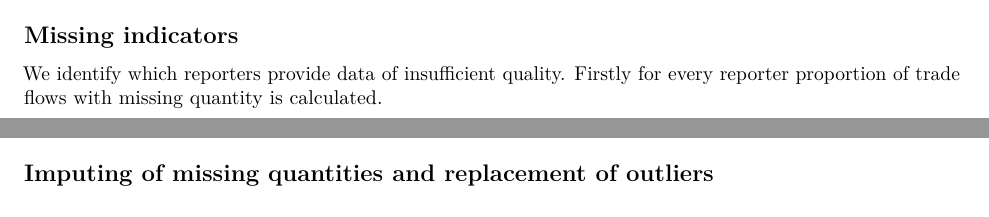
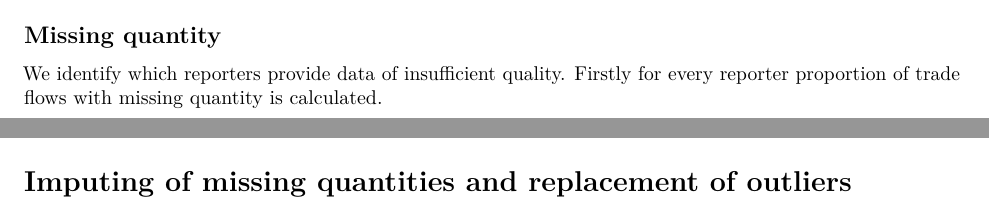
Before and after one commit to malexan/trade_prevalid_tesing, an R Markdown document (trade2.Rmd): two parts of pages 1 and 2 of 2, joined at a grey line, cut so that both start at the same text. Rendered offline with R 4.5, knitr and Pandoc, then LaTeX, with nearby package versions; some code elsewhere in the file could not run offline.

Commit message:
Structure of headers

````diff
--- a/trade2.Rmd
+++ b/trade2.Rmd
@@ -87,7 +87,7 @@ orange %>%
   printTab(caption = "Self-trade of commodities from 2nd, 10th and 15th HS chapters in 2011")
 ```
 
-## Missing indicators
+## Missing quantity
 
 We identify which reporters provide data of insufficient quality. Firstly for every reporter proportion of trade flows with missing quantity is calculated.
 
@@ -171,7 +171,7 @@ orange %>%
 
 
 
-## Imputing of missing quantities and replacement of outliers
+# Imputing of missing quantities and replacement of outliers
 
 In data reported by USA for 2011 year in HS chapters 2, 10 and 15 there are `r
 orange %>%
````
